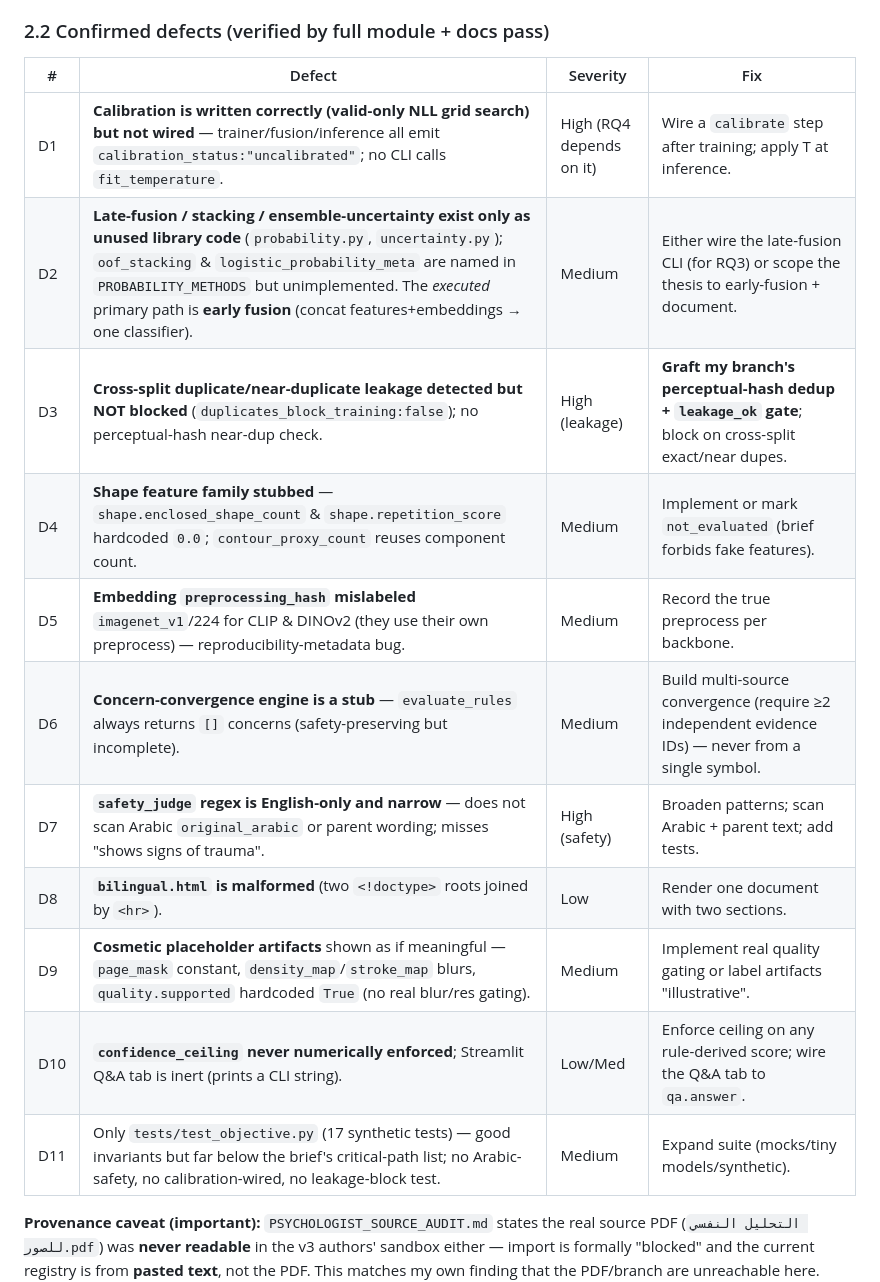
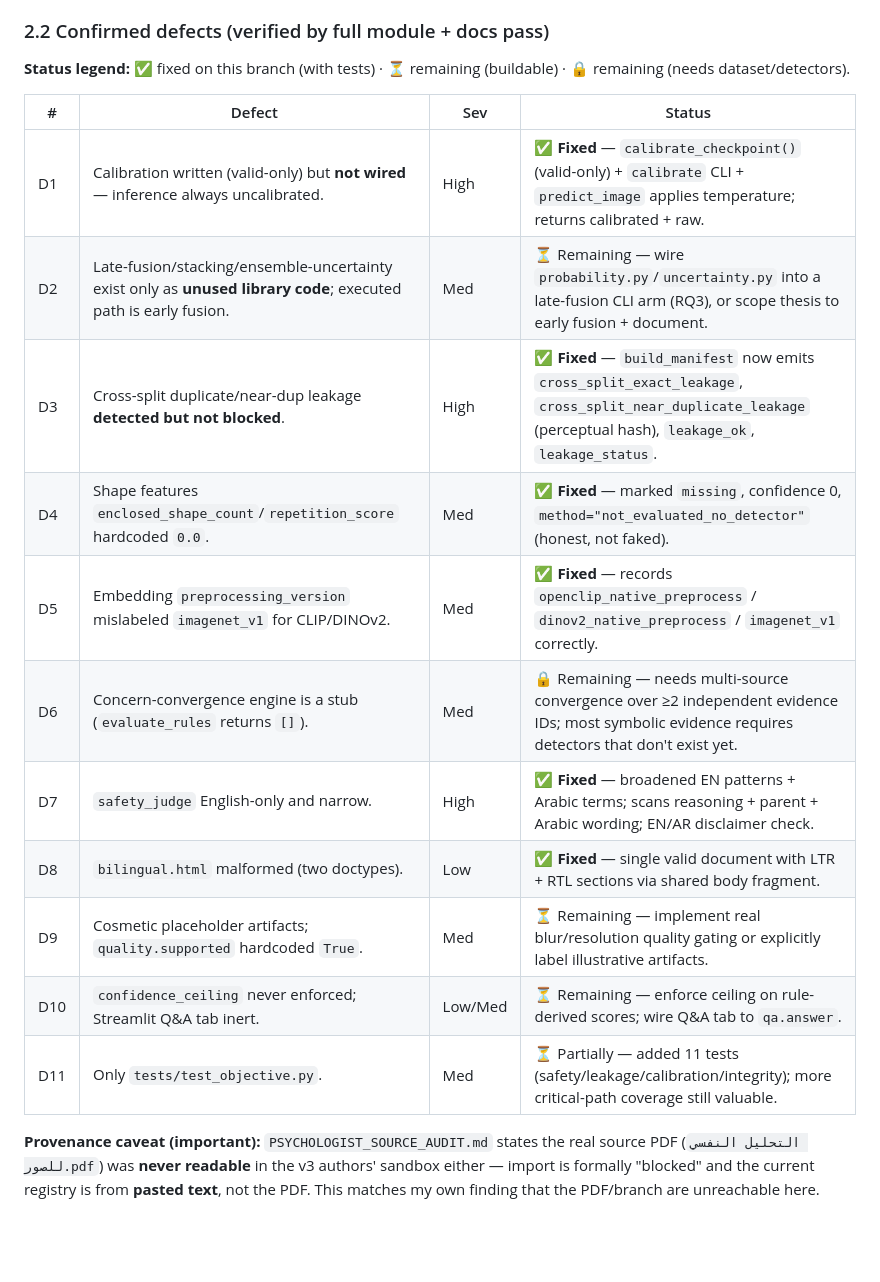
Before and after one commit to HHemaly/DOAR, a Markdown page: AUDIT_V3.md, the part around the change. GitHub-like rendering; blank space fills up the shorter version.

Commit message:
Update audit defect table with fix status (D1,D3,D4,D5,D7,D8 fixed)
Marks 6 of 11 confirmed defects fixed on this branch with tests; D2/D9/D10
remain buildable, D6 needs detectors, D11 partially addressed (+11 tests).

Co-Authored-By: Claude Opus 4.8 <noreply@anthropic.com>
Claude-Session: https://claude.ai/code/session_01CUTuX9zQ1TsBsS2PW4j4oj

```diff
--- a/AUDIT_V3.md
+++ b/AUDIT_V3.md
@@ -78,19 +78,22 @@ not discarded.
 
 ### 2.2 Confirmed defects (verified by full module + docs pass)
 
-| # | Defect | Severity | Fix |
+**Status legend:** ✅ fixed on this branch (with tests) · ⏳ remaining (buildable) ·
+🔒 remaining (needs dataset/detectors).
+
+| # | Defect | Sev | Status |
 |---|---|---|---|
-| D1 | **Calibration is written correctly (valid-only NLL grid search) but not wired** — trainer/fusion/inference all emit `calibration_status:"uncalibrated"`; no CLI calls `fit_temperature`. | High (RQ4 depends on it) | Wire a `calibrate` step after training; apply T at inference. |
-| D2 | **Late-fusion / stacking / ensemble-uncertainty exist only as unused library code** (`probability.py`, `uncertainty.py`); `oof_stacking` & `logistic_probability_meta` are named in `PROBABILITY_METHODS` but unimplemented. The *executed* primary path is **early fusion** (concat features+embeddings → one classifier). | Medium | Either wire the late-fusion CLI (for RQ3) or scope the thesis to early-fusion + document. |
-| D3 | **Cross-split duplicate/near-duplicate leakage detected but NOT blocked** (`duplicates_block_training:false`); no perceptual-hash near-dup check. | High (leakage) | **Graft my branch's perceptual-hash dedup + `leakage_ok` gate**; block on cross-split exact/near dupes. |
-| D4 | **Shape feature family stubbed** — `shape.enclosed_shape_count` & `shape.repetition_score` hardcoded `0.0`; `contour_proxy_count` reuses component count. | Medium | Implement or mark `not_evaluated` (brief forbids fake features). |
-| D5 | **Embedding `preprocessing_hash` mislabeled** `imagenet_v1`/224 for CLIP & DINOv2 (they use their own preprocess) — reproducibility-metadata bug. | Medium | Record the true preprocess per backbone. |
-| D6 | **Concern-convergence engine is a stub** — `evaluate_rules` always returns `[]` concerns (safety-preserving but incomplete). | Medium | Build multi-source convergence (require ≥2 independent evidence IDs) — never from a single symbol. |
-| D7 | **`safety_judge` regex is English-only and narrow** — does not scan Arabic `original_arabic` or parent wording; misses "shows signs of trauma". | High (safety) | Broaden patterns; scan Arabic + parent text; add tests. |
-| D8 | **`bilingual.html` is malformed** (two `<!doctype>` roots joined by `<hr>`). | Low | Render one document with two sections. |
-| D9 | **Cosmetic placeholder artifacts** shown as if meaningful — `page_mask` constant, `density_map`/`stroke_map` blurs, `quality.supported` hardcoded `True` (no real blur/res gating). | Medium | Implement real quality gating or label artifacts "illustrative". |
-| D10 | **`confidence_ceiling` never numerically enforced**; Streamlit Q&A tab is inert (prints a CLI string). | Low/Med | Enforce ceiling on any rule-derived score; wire the Q&A tab to `qa.answer`. |
-| D11 | Only `tests/test_objective.py` (17 synthetic tests) — good invariants but far below the brief's critical-path list; no Arabic-safety, no calibration-wired, no leakage-block test. | Medium | Expand suite (mocks/tiny models/synthetic). |
+| D1 | Calibration written (valid-only) but **not wired** — inference always uncalibrated. | High | ✅ **Fixed** — `calibrate_checkpoint()` (valid-only) + `calibrate` CLI + `predict_image` applies temperature; returns calibrated + raw. |
+| D2 | Late-fusion/stacking/ensemble-uncertainty exist only as **unused library code**; executed path is early fusion. | Med | ⏳ Remaining — wire `probability.py`/`uncertainty.py` into a late-fusion CLI arm (RQ3), or scope thesis to early fusion + document. |
+| D3 | Cross-split duplicate/near-dup leakage **detected but not blocked**. | High | ✅ **Fixed** — `build_manifest` now emits `cross_split_exact_leakage`, `cross_split_near_duplicate_leakage` (perceptual hash), `leakage_ok`, `leakage_status`. |
+| D4 | Shape features `enclosed_shape_count`/`repetition_score` hardcoded `0.0`. | Med | ✅ **Fixed** — marked `missing`, confidence 0, `method="not_evaluated_no_detector"` (honest, not faked). |
+| D5 | Embedding `preprocessing_version` mislabeled `imagenet_v1` for CLIP/DINOv2. | Med | ✅ **Fixed** — records `openclip_native_preprocess` / `dinov2_native_preprocess` / `imagenet_v1` correctly. |
+| D6 | Concern-convergence engine is a stub (`evaluate_rules` returns `[]`). | Med | 🔒 Remaining — needs multi-source convergence over ≥2 independent evidence IDs; most symbolic evidence requires detectors that don't exist yet. |
+| D7 | `safety_judge` English-only and narrow. | High | ✅ **Fixed** — broadened EN patterns + Arabic terms; scans reasoning + parent + Arabic wording; EN/AR disclaimer check. |
+| D8 | `bilingual.html` malformed (two doctypes). | Low | ✅ **Fixed** — single valid document with LTR + RTL sections via shared body fragment. |
+| D9 | Cosmetic placeholder artifacts; `quality.supported` hardcoded `True`. | Med | ⏳ Remaining — implement real blur/resolution quality gating or explicitly label illustrative artifacts. |
+| D10 | `confidence_ceiling` never enforced; Streamlit Q&A tab inert. | Low/Med | ⏳ Remaining — enforce ceiling on rule-derived scores; wire Q&A tab to `qa.answer`. |
+| D11 | Only `tests/test_objective.py`. | Med | ⏳ Partially — added 11 tests (safety/leakage/calibration/integrity); more critical-path coverage still valuable. |
 
 **Provenance caveat (important):** `PSYCHOLOGIST_SOURCE_AUDIT.md` states the real
 source PDF (`التحليل النفسي للصور.pdf`) was **never readable** in the v3 authors'
```
